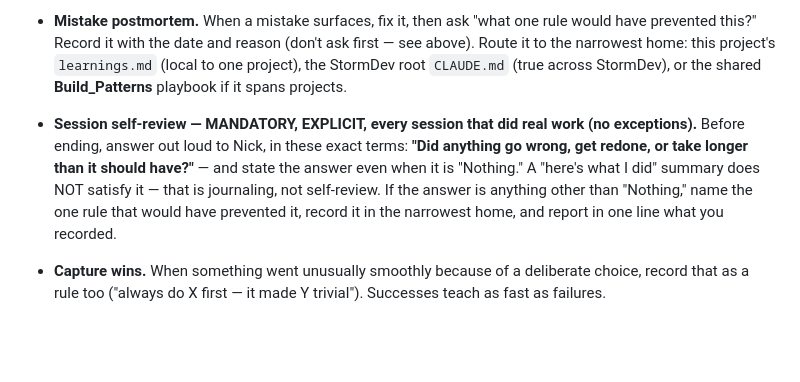
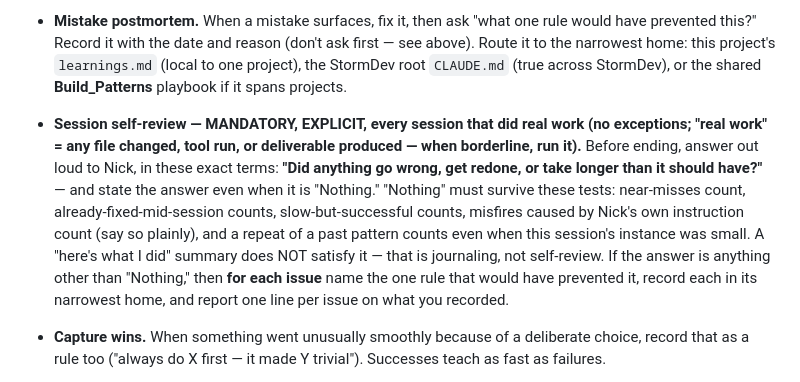
Before and after one commit to NickA2717/stormsearch-apollo-outlook-addin, a Markdown page: CLAUDE.md, the part around the change. Rendered like a GitHub page; blank space fills up the shorter version.

Commit message:
auto-backup 2026-07-06 19:29:14

```diff
--- a/CLAUDE.md
+++ b/CLAUDE.md
@@ -23,7 +23,7 @@ Each project carries its own `learnings.md` — read it at the start of a run, a
 
 - **Mistake postmortem.** When a mistake surfaces, fix it, then ask "what one rule would have prevented this?" Record it with the date and reason (don't ask first — see above). Route it to the narrowest home: this project's `learnings.md` (local to one project), the StormDev root `CLAUDE.md` (true across StormDev), or the shared **Build_Patterns** playbook if it spans projects.
 <!-- SELF-REVIEW:START (synced from the canonical self-review.md beside the close-session skill by sync_self_review.py — edit there) -->
-- **Session self-review — MANDATORY, EXPLICIT, every session that did real work (no exceptions).** Before ending, answer out loud to Nick, in these exact terms: **"Did anything go wrong, get redone, or take longer than it should have?"** — and state the answer even when it is "Nothing." A "here's what I did" summary does NOT satisfy it — that is journaling, not self-review. If the answer is anything other than "Nothing," name the one rule that would have prevented it, record it in the narrowest home, and report in one line what you recorded.
+- **Session self-review — MANDATORY, EXPLICIT, every session that did real work (no exceptions; "real work" = any file changed, tool run, or deliverable produced — when borderline, run it).** Before ending, answer out loud to Nick, in these exact terms: **"Did anything go wrong, get redone, or take longer than it should have?"** — and state the answer even when it is "Nothing." "Nothing" must survive these tests: near-misses count, already-fixed-mid-session counts, slow-but-successful counts, misfires caused by Nick's own instruction count (say so plainly), and a repeat of a past pattern counts even when this session's instance was small. A "here's what I did" summary does NOT satisfy it — that is journaling, not self-review. If the answer is anything other than "Nothing," then **for each issue** name the one rule that would have prevented it, record each in its narrowest home, and report one line per issue on what you recorded.
 <!-- SELF-REVIEW:END -->
 - **Capture wins.** When something went unusually smoothly because of a deliberate choice, record that as a rule too ("always do X first — it made Y trivial"). Successes teach as fast as failures.
 
```
